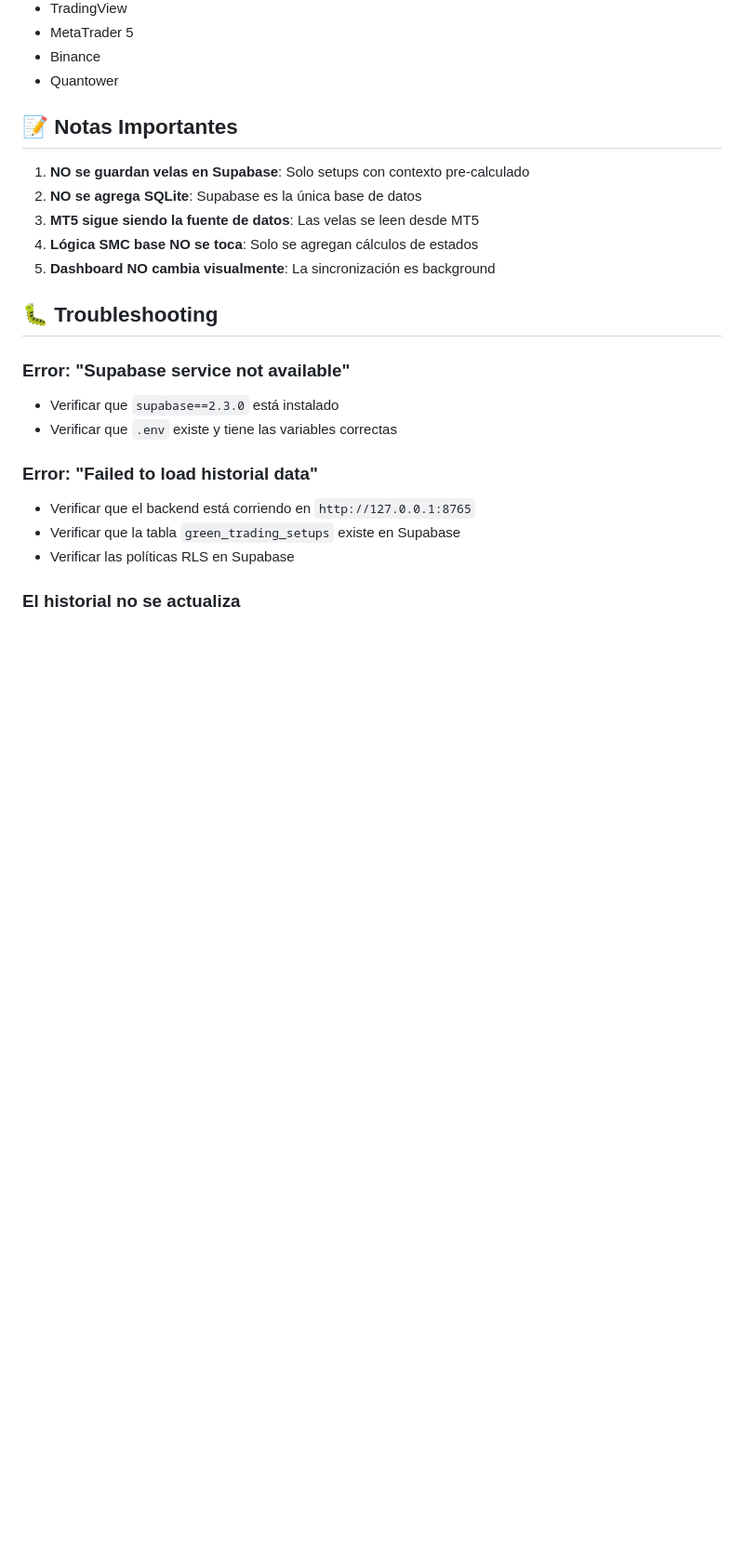
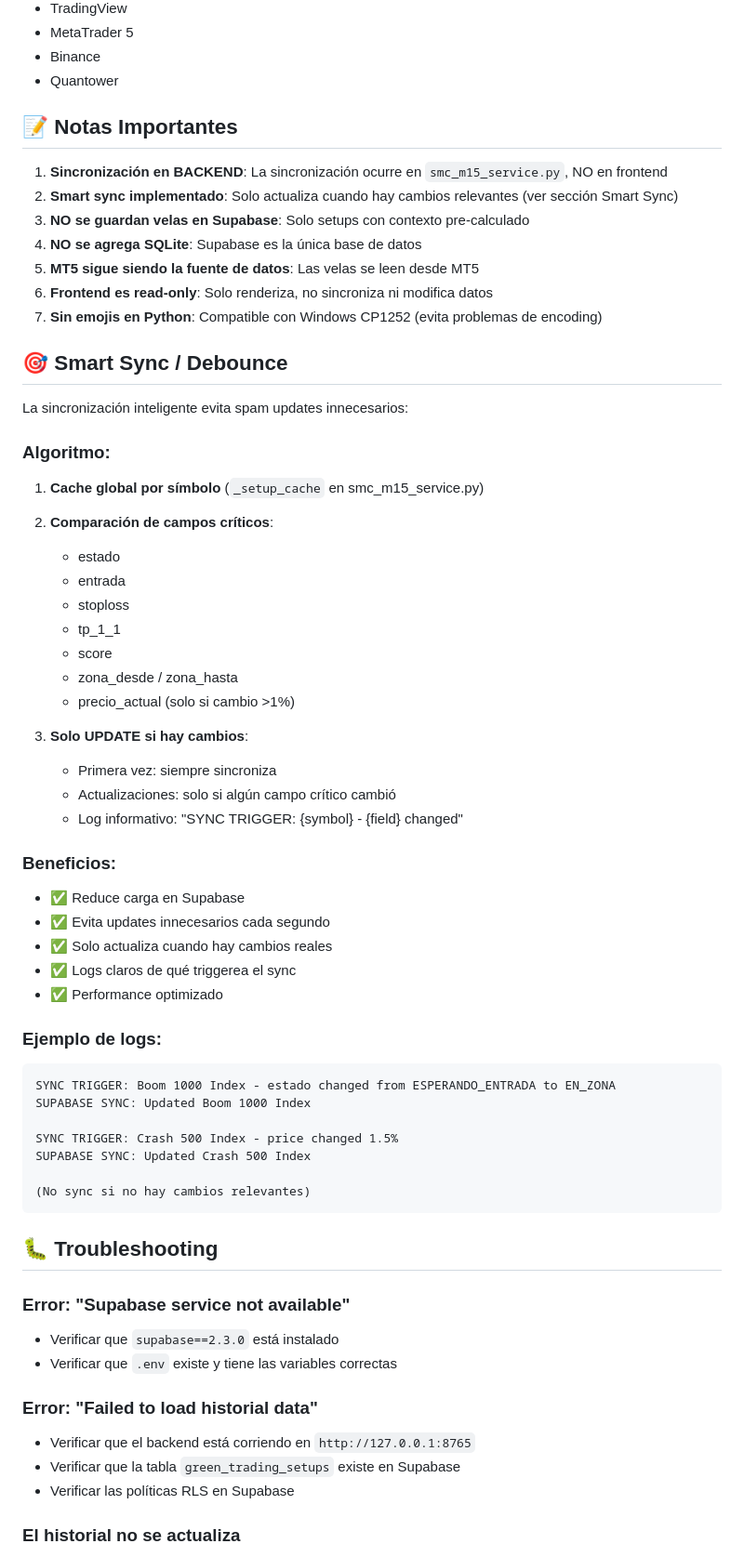
Before and after one commit to bosqueytierra/GreenTrading, a Markdown page: GreenTrading-Desktop/SUPABASE_INTEGRATION.md, the part around one of its changes. Shown at 93% size. Drawn GitHub-style; blank space fills up the shorter version.

````diff
--- a/GreenTrading-Desktop/SUPABASE_INTEGRATION.md
+++ b/GreenTrading-Desktop/SUPABASE_INTEGRATION.md
@@ -245,11 +302,54 @@ La pantalla de historial está diseñada para sentirse como un terminal de tradi
 
 ## 📝 Notas Importantes
 
-1. **NO se guardan velas en Supabase**: Solo setups con contexto pre-calculado
-2. **NO se agrega SQLite**: Supabase es la única base de datos
-3. **MT5 sigue siendo la fuente de datos**: Las velas se leen desde MT5
-4. **Lógica SMC base NO se toca**: Solo se agregan cálculos de estados
-5. **Dashboard NO cambia visualmente**: La sincronización es background
+1. **Sincronización en BACKEND**: La sincronización ocurre en `smc_m15_service.py`, NO en frontend
+2. **Smart sync implementado**: Solo actualiza cuando hay cambios relevantes (ver sección Smart Sync)
+3. **NO se guardan velas en Supabase**: Solo setups con contexto pre-calculado
+4. **NO se agrega SQLite**: Supabase es la única base de datos
+5. **MT5 sigue siendo la fuente de datos**: Las velas se leen desde MT5
+6. **Frontend es read-only**: Solo renderiza, no sincroniza ni modifica datos
+7. **Sin emojis en Python**: Compatible con Windows CP1252 (evita problemas de encoding)
+
+## 🎯 Smart Sync / Debounce
+
+La sincronización inteligente evita spam updates innecesarios:
+
+### Algoritmo:
+
+1. **Cache global por símbolo** (`_setup_cache` en smc_m15_service.py)
+2. **Comparación de campos críticos**:
+   - estado
+   - entrada
+   - stoploss
+   - tp_1_1
+   - score
+   - zona_desde / zona_hasta
+   - precio_actual (solo si cambio >1%)
+
+3. **Solo UPDATE si hay cambios**:
+   - Primera vez: siempre sincroniza
+   - Actualizaciones: solo si algún campo crítico cambió
+   - Log informativo: "SYNC TRIGGER: {symbol} - {field} changed"
+
+### Beneficios:
+
+- ✅ Reduce carga en Supabase
+- ✅ Evita updates innecesarios cada segundo
+- ✅ Solo actualiza cuando hay cambios reales
+- ✅ Logs claros de qué triggerea el sync
+- ✅ Performance optimizado
+
+### Ejemplo de logs:
+
+```
+SYNC TRIGGER: Boom 1000 Index - estado changed from ESPERANDO_ENTRADA to EN_ZONA
+SUPABASE SYNC: Updated Boom 1000 Index
+
+SYNC TRIGGER: Crash 500 Index - price changed 1.5%
+SUPABASE SYNC: Updated Crash 500 Index
+
+(No sync si no hay cambios relevantes)
+```
 
 ## 🐛 Troubleshooting
 
````
Also changed, not shown: other parts of GreenTrading-Desktop/SUPABASE_INTEGRATION.md (+82 -18 lines).
